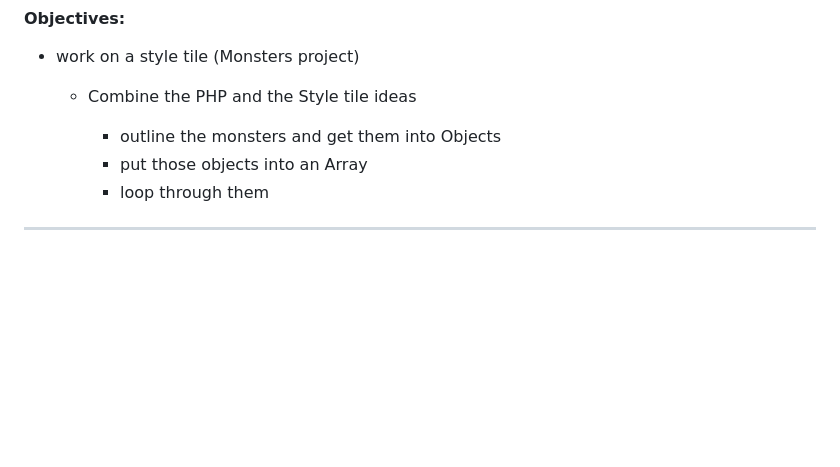
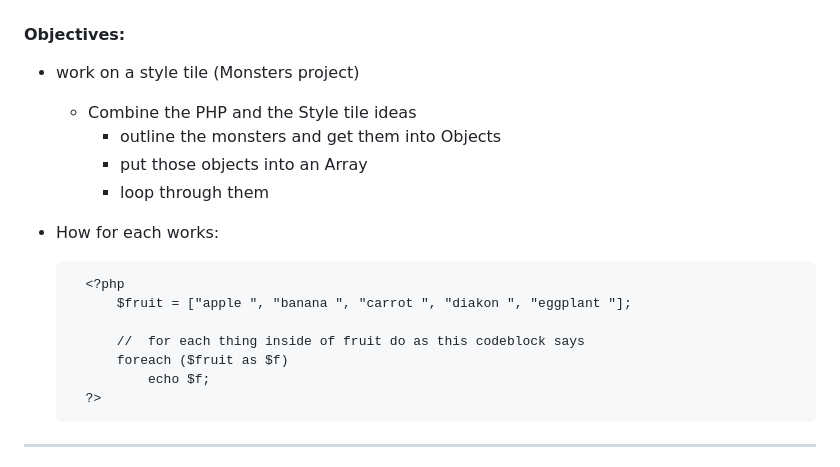
Before and after one commit to thealinamichelle/pe-projects, a Markdown page: alina/journal.md, the part around one of its changes. Drawn GitHub-style; blank space fills up the shorter version.

```diff
--- a/alina/journal.md
+++ b/alina/journal.md
@@ -80,16 +79,15 @@
 		- put those objects into an Array
 		- loop through them
 
+- How for each works:
+
 
 		<?php
-
-			$fruit = ["apple ", "banana ", "carrot ", "diakon ", "eggplant "];
+            $fruit = ["apple ", "banana ", "carrot ", "diakon ", "eggplant "];
 
 			//  for each thing inside of fruit do as this codeblock says
 			foreach ($fruit as $f)
 				echo $f;
 		?>
 
-
-
 ---------------------------------------------------------------------------
```
Also changed, not shown: other parts of alina/journal.md (+3 -4 lines).
